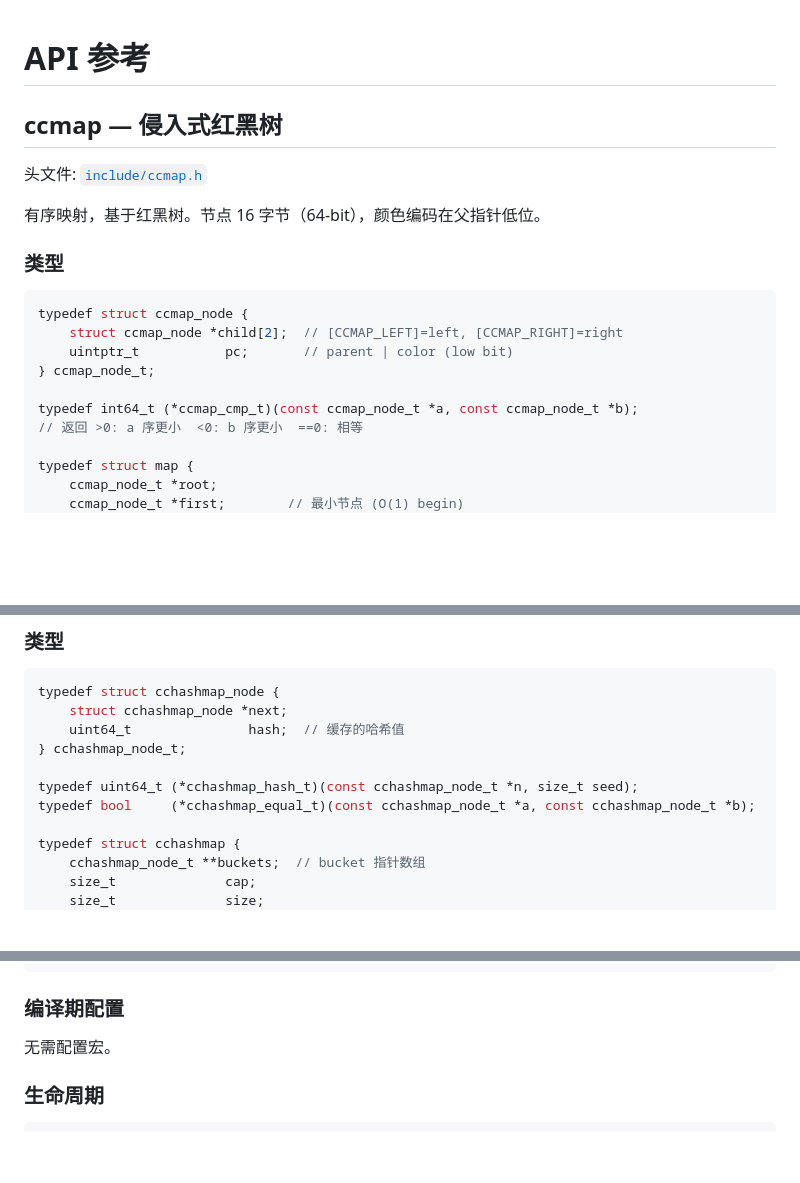
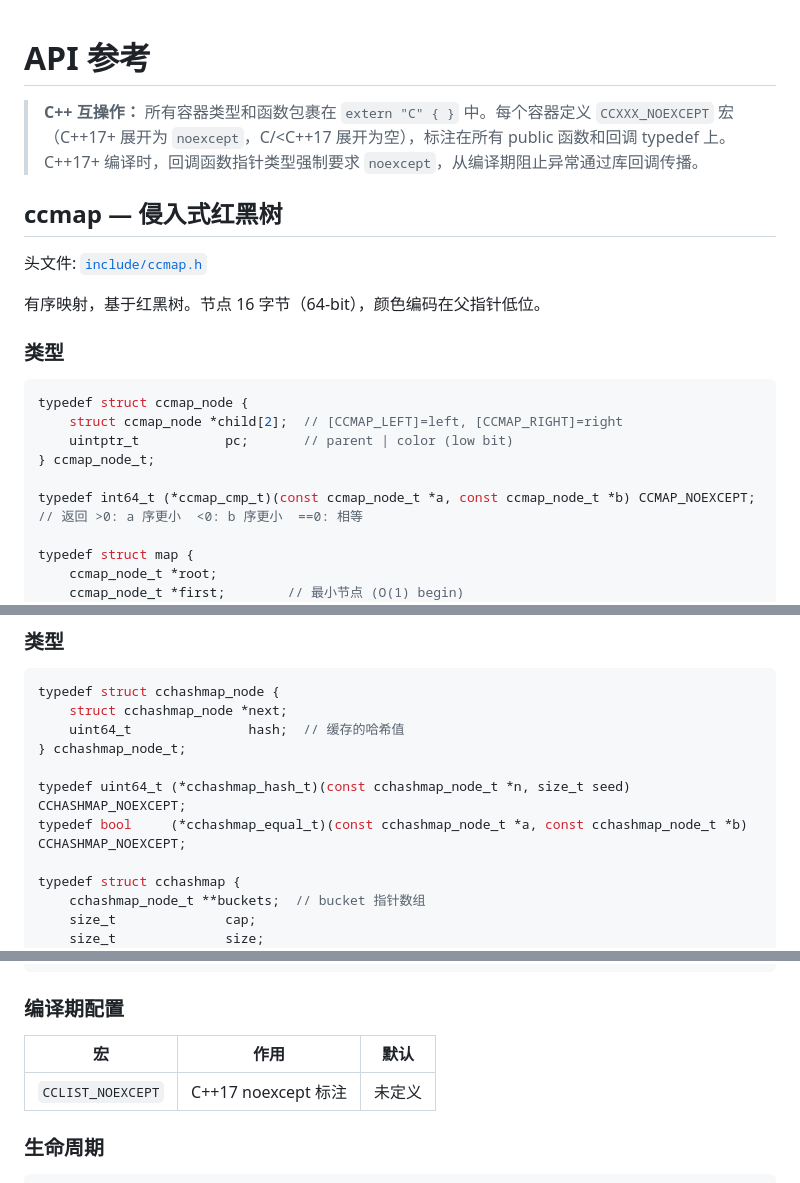
Before and after one commit to CandyMi/ccalg, a Markdown page: docs/api-reference.md, 3 parts joined by grey strips. GitHub-like rendering; blank space fills up the shorter version.

```diff
--- a/docs/api-reference.md
+++ b/docs/api-reference.md
@@ -1,4 +1,8 @@
 # API 参考
+
+> **C++ 互操作：** 所有容器类型和函数包裹在 `extern "C" { }` 中。每个容器定义 `CCXXX_NOEXCEPT` 宏
+> （C++17+ 展开为 `noexcept`，C/<C++17 展开为空），标注在所有 public 函数和回调 typedef 上。
+> C++17+ 编译时，回调函数指针类型强制要求 `noexcept`，从编译期阻止异常通过库回调传播。
 
 ## ccmap — 侵入式红黑树
 
@@ -14,7 +18,7 @@ typedef struct ccmap_node {
     uintptr_t           pc;       // parent | color (low bit)
 } ccmap_node_t;
 
-typedef int64_t (*ccmap_cmp_t)(const ccmap_node_t *a, const ccmap_node_t *b);
+typedef int64_t (*ccmap_cmp_t)(const ccmap_node_t *a, const ccmap_node_t *b) CCMAP_NOEXCEPT;
 // 返回 >0: a 序更小  <0: b 序更小  ==0: 相等
 
 typedef struct map {
@@ -110,8 +115,8 @@ typedef struct cchashmap_node {
     uint64_t               hash;  // 缓存的哈希值
 } cchashmap_node_t;
 
-typedef uint64_t (*cchashmap_hash_t)(const cchashmap_node_t *n, size_t seed);
-typedef bool     (*cchashmap_equal_t)(const cchashmap_node_t *a, const cchashmap_node_t *b);
+typedef uint64_t (*cchashmap_hash_t)(const cchashmap_node_t *n, size_t seed) CCHASHMAP_NOEXCEPT;
+typedef bool     (*cchashmap_equal_t)(const cchashmap_node_t *a, const cchashmap_node_t *b) CCHASHMAP_NOEXCEPT;
 
 typedef struct cchashmap {
     cchashmap_node_t **buckets;  // bucket 指针数组
@@ -200,7 +206,9 @@ typedef struct cclist {
 
 ### 编译期配置
 
-无需配置宏。
+| 宏 | 作用 | 默认 |
+| --- | --- | --- |
+| `CCLIST_NOEXCEPT` | C++17 noexcept 标注 | 未定义 |
 
 ### 生命周期
 
```
Also changed, not shown: other parts of docs/api-reference.md (+12 -3 lines), AGENTS.md (+39 -13 lines).
